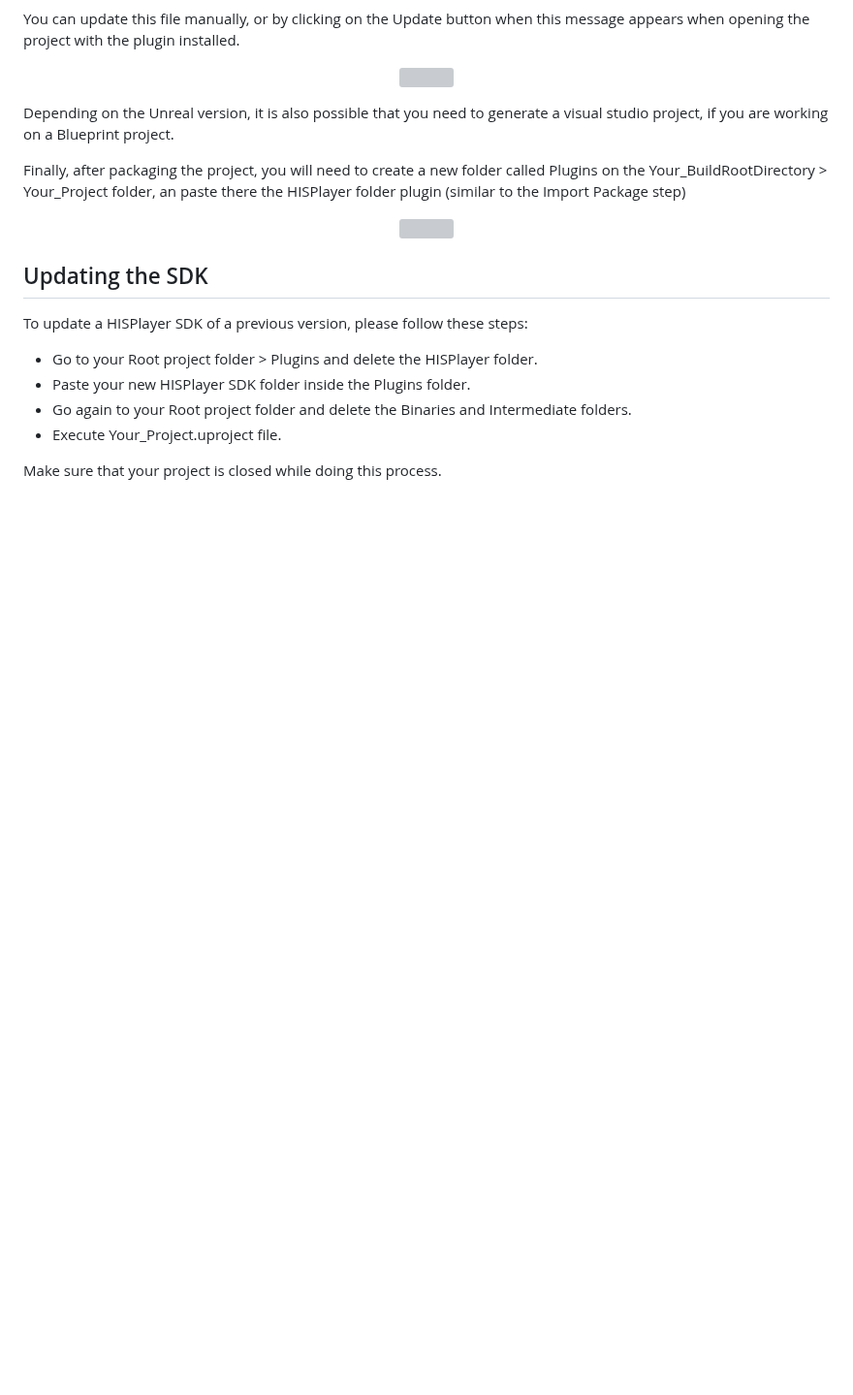
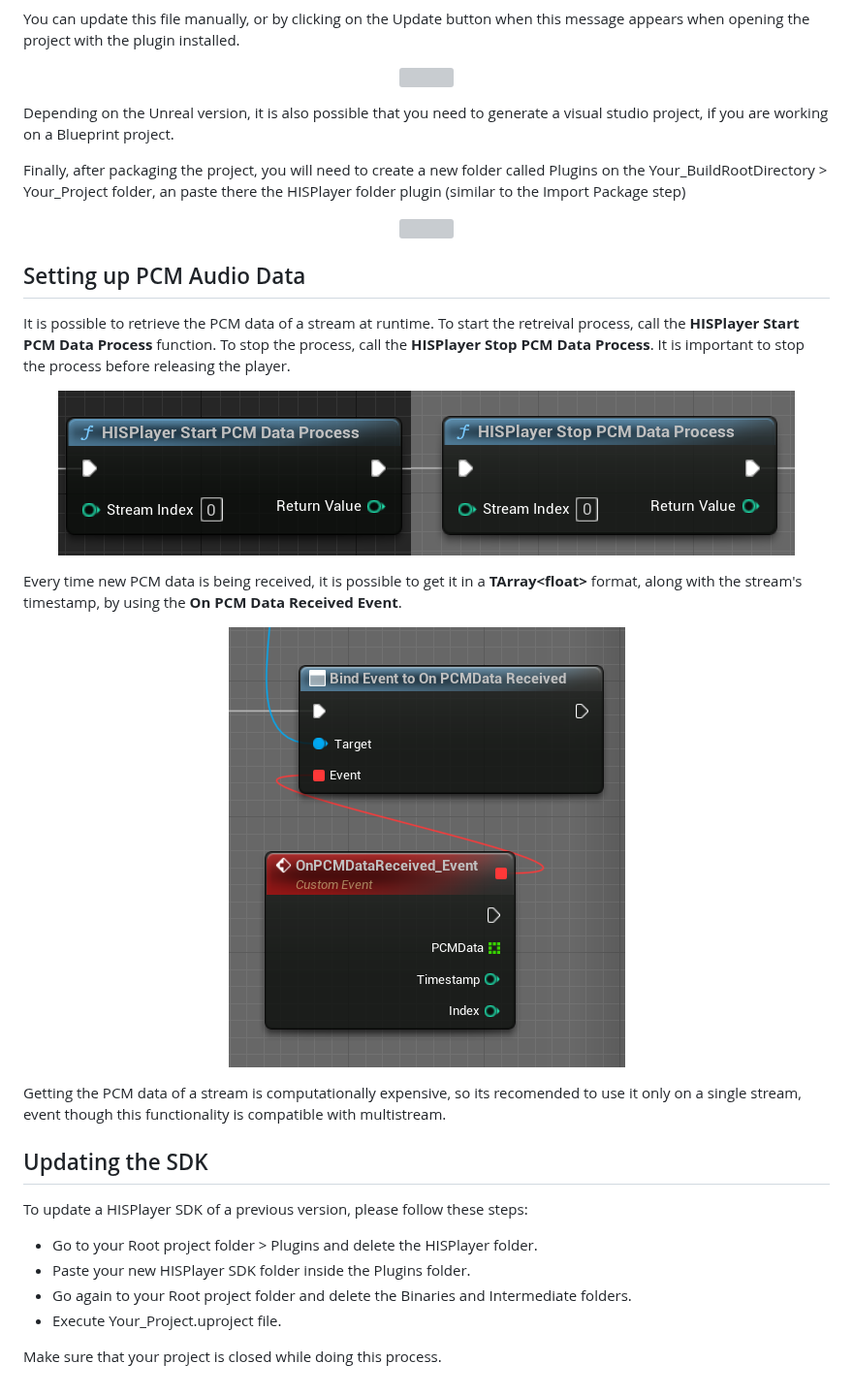
Before and after one commit to HISPlayer/UnrealWindows-SDK, a Markdown page: setup-guide.md, the part around the change. Shown at 97% size. GitHub-like rendering; blank space fills up the shorter version; grey boxes are pictures that could not be loaded.

```diff
--- a/setup-guide.md
+++ b/setup-guide.md
@@ -94,6 +94,21 @@ Finally, after packaging the project, you will need to create a new folder calle
 <img src="./images/Build.png">
 </p>
 
+## Setting up PCM Audio Data
+It is possible to retrieve the PCM data of a stream at runtime. To start the retreival process, call the **HISPlayer Start PCM Data Process** function. To stop the process, call the **HISPlayer Stop PCM Data Process**. It is important to stop the process before releasing the player.
+
+<p align="center">
+<img src="./images/PCM.png">
+</p>
+
+Every time new PCM data is being received, it is possible to get it in a **TArray\<float>** format, along with the stream's timestamp, by using the **On PCM Data Received Event**.
+
+<p align="center">
+<img src="./images/PCMevent.png">
+</p>
+
+Getting the PCM data of a stream is computationally expensive, so its recomended to use it only on a single stream, event though this functionality is compatible with multistream.
+
 ## Updating the SDK
 
 To update a HISPlayer SDK of a previous version, please follow these steps:
```
